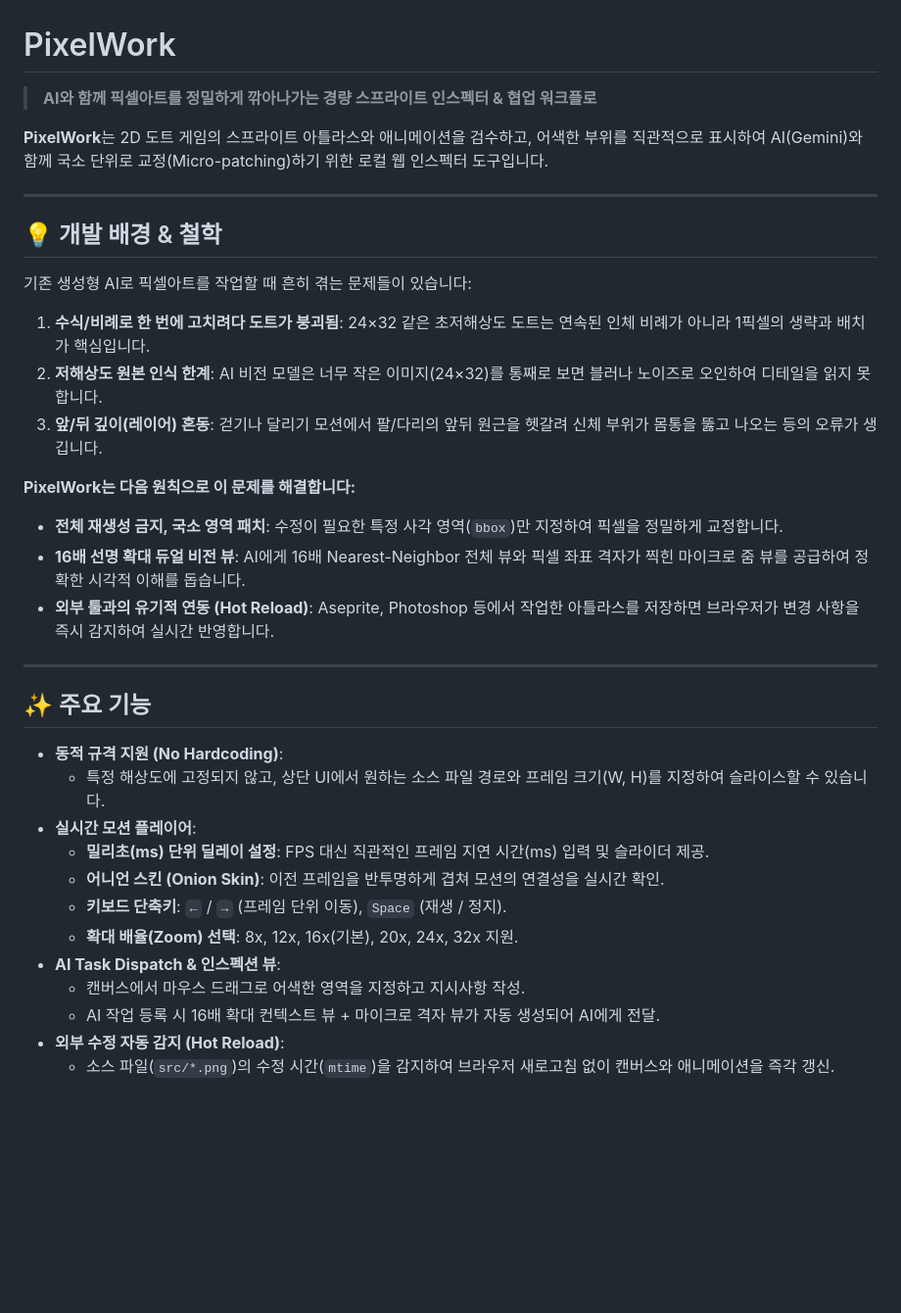
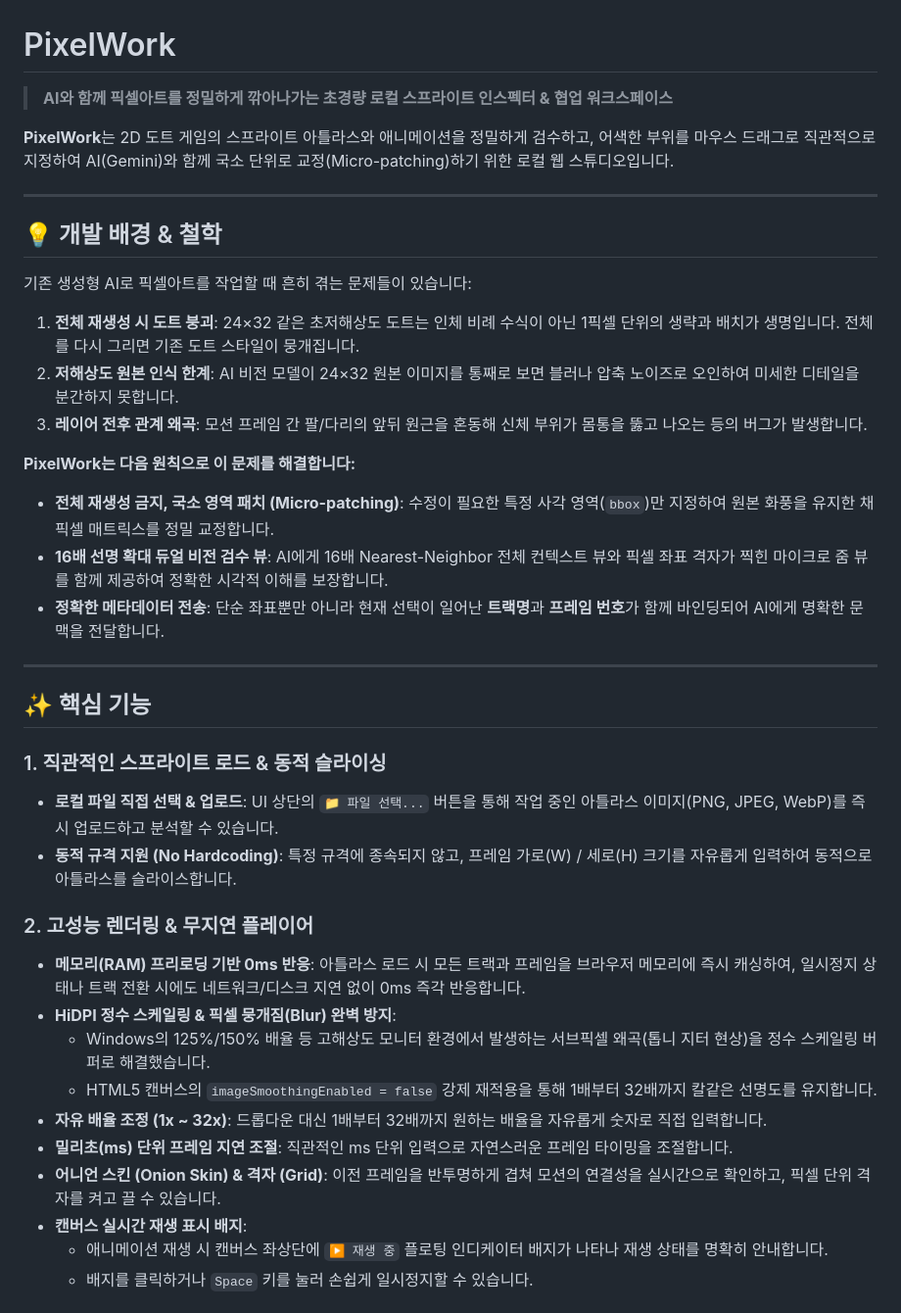
Before and after one commit to notforsaleyo/pixelwork, a Markdown page: README.md, the part around one of its changes. Shown at 98% size. Drawn GitHub-style; blank space fills up the shorter version.

Commit message:
docs: update README with current studio features, layouts, and shortcuts

```diff
--- a/README.md
+++ b/README.md
@@ -1,36 +1,40 @@
 # PixelWork
 
-> **AI와 함께 픽셀아트를 정밀하게 깎아나가는 경량 스프라이트 인스펙터 & 협업 워크플로**
+> **AI와 함께 픽셀아트를 정밀하게 깎아나가는 초경량 로컬 스프라이트 인스펙터 & 협업 워크스페이스**
 
-**PixelWork**는 2D 도트 게임의 스프라이트 아틀라스와 애니메이션을 검수하고, 어색한 부위를 직관적으로 표시하여 AI(Gemini)와 함께 국소 단위로 교정(Micro-patching)하기 위한 로컬 웹 인스펙터 도구입니다.
+**PixelWork**는 2D 도트 게임의 스프라이트 아틀라스와 애니메이션을 정밀하게 검수하고, 어색한 부위를 마우스 드래그로 직관적으로 지정하여 AI(Gemini)와 함께 국소 단위로 교정(Micro-patching)하기 위한 로컬 웹 스튜디오입니다.
 
 ---
 
 ## 💡 개발 배경 & 철학
 
 기존 생성형 AI로 픽셀아트를 작업할 때 흔히 겪는 문제들이 있습니다:
-1. **수식/비례로 한 번에 고치려다 도트가 붕괴됨**: 24×32 같은 초저해상도 도트는 연속된 인체 비례가 아니라 1픽셀의 생략과 배치가 핵심입니다.
-2. **저해상도 원본 인식 한계**: AI 비전 모델은 너무 작은 이미지(24×32)를 통째로 보면 블러나 노이즈로 오인하여 디테일을 읽지 못합니다.
-3. **앞/뒤 깊이(레이어) 혼동**: 걷기나 달리기 모션에서 팔/다리의 앞뒤 원근을 헷갈려 신체 부위가 몸통을 뚫고 나오는 등의 오류가 생깁니다.
+1. **전체 재생성 시 도트 붕괴**: 24×32 같은 초저해상도 도트는 인체 비례 수식이 아닌 1픽셀 단위의 생략과 배치가 생명입니다. 전체를 다시 그리면 기존 도트 스타일이 뭉개집니다.
+2. **저해상도 원본 인식 한계**: AI 비전 모델이 24×32 원본 이미지를 통째로 보면 블러나 압축 노이즈로 오인하여 미세한 디테일을 분간하지 못합니다.
+3. **레이어 전후 관계 왜곡**: 모션 프레임 간 팔/다리의 앞뒤 원근을 혼동해 신체 부위가 몸통을 뚫고 나오는 등의 버그가 발생합니다.
 
 **PixelWork는 다음 원칙으로 이 문제를 해결합니다:**
-- **전체 재생성 금지, 국소 영역 패치**: 수정이 필요한 특정 사각 영역(`bbox`)만 지정하여 픽셀을 정밀하게 교정합니다.
-- **16배 선명 확대 듀얼 비전 뷰**: AI에게 16배 Nearest-Neighbor 전체 뷰와 픽셀 좌표 격자가 찍힌 마이크로 줌 뷰를 공급하여 정확한 시각적 이해를 돕습니다.
-- **외부 툴과의 유기적 연동 (Hot Reload)**: Aseprite, Photoshop 등에서 작업한 아틀라스를 저장하면 브라우저가 변경 사항을 즉시 감지하여 실시간 반영합니다.
+- **전체 재생성 금지, 국소 영역 패치 (Micro-patching)**: 수정이 필요한 특정 사각 영역(`bbox`)만 지정하여 원본 화풍을 유지한 채 픽셀 매트릭스를 정밀 교정합니다.
+- **16배 선명 확대 듀얼 비전 검수 뷰**: AI에게 16배 Nearest-Neighbor 전체 컨텍스트 뷰와 픽셀 좌표 격자가 찍힌 마이크로 줌 뷰를 함께 제공하여 정확한 시각적 이해를 보장합니다.
+- **정확한 메타데이터 전송**: 단순 좌표뿐만 아니라 현재 선택이 일어난 **트랙명**과 **프레임 번호**가 함께 바인딩되어 AI에게 명확한 문맥을 전달합니다.
 
 ---
 
-## ✨ 주요 기능
+## ✨ 핵심 기능
 
-- **동적 규격 지원 (No Hardcoding)**:
-  - 특정 해상도에 고정되지 않고, 상단 UI에서 원하는 소스 파일 경로와 프레임 크기(W, H)를 지정하여 슬라이스할 수 있습니다.
-- **실시간 모션 플레이어**:
-  - **밀리초(ms) 단위 딜레이 설정**: FPS 대신 직관적인 프레임 지연 시간(ms) 입력 및 슬라이더 제공.
-  - **어니언 스킨 (Onion Skin)**: 이전 프레임을 반투명하게 겹쳐 모션의 연결성을 실시간 확인.
-  - **키보드 단축키**: `←` / `→` (프레임 단위 이동), `Space` (재생 / 정지).
-  - **확대 배율(Zoom) 선택**: 8x, 12x, 16x(기본), 20x, 24x, 32x 지원.
-- **AI Task Dispatch & 인스펙션 뷰**:
-  - 캔버스에서 마우스 드래그로 어색한 영역을 지정하고 지시사항 작성.
-  - AI 작업 등록 시 16배 확대 컨텍스트 뷰 + 마이크로 격자 뷰가 자동 생성되어 AI에게 전달.
-- **외부 수정 자동 감지 (Hot Reload)**:
-  - 소스 파일(`src/*.png`)의 수정 시간(`mtime`)을 감지하여 브라우저 새로고침 없이 캔버스와 애니메이션을 즉각 갱신.
+### 1. 직관적인 스프라이트 로드 & 동적 슬라이싱
+- **로컬 파일 직접 선택 & 업로드**: UI 상단의 `📁 파일 선택...` 버튼을 통해 작업 중인 아틀라스 이미지(PNG, JPEG, WebP)를 즉시 업로드하고 분석할 수 있습니다.
+- **동적 규격 지원 (No Hardcoding)**: 특정 규격에 종속되지 않고, 프레임 가로(W) / 세로(H) 크기를 자유롭게 입력하여 동적으로 아틀라스를 슬라이스합니다.
+
+### 2. 고성능 렌더링 & 무지연 플레이어
+- **메모리(RAM) 프리로딩 기반 0ms 반응**: 아틀라스 로드 시 모든 트랙과 프레임을 브라우저 메모리에 즉시 캐싱하여, 일시정지 상태나 트랙 전환 시에도 네트워크/디스크 지연 없이 0ms 즉각 반응합니다.
+- **HiDPI 정수 스케일링 & 픽셀 뭉개짐(Blur) 완벽 방지**:
+  - Windows의 125%/150% 배율 등 고해상도 모니터 환경에서 발생하는 서브픽셀 왜곡(톱니 지터 현상)을 정수 스케일링 버퍼로 해결했습니다.
+  - HTML5 캔버스의 `imageSmoothingEnabled = false` 강제 재적용을 통해 1배부터 32배까지 칼같은 선명도를 유지합니다.
+- **자유 배율 조정 (1x ~ 32x)**: 드롭다운 대신 1배부터 32배까지 원하는 배율을 자유롭게 숫자로 직접 입력합니다.
+- **밀리초(ms) 단위 프레임 지연 조절**: 직관적인 ms 단위 입력으로 자연스러운 프레임 타이밍을 조절합니다.
+- **어니언 스킨 (Onion Skin) & 격자 (Grid)**: 이전 프레임을 반투명하게 겹쳐 모션의 연결성을 실시간으로 확인하고, 픽셀 단위 격자를 켜고 끌 수 있습니다.
+- **캔버스 실시간 재생 표시 배지**:
+  - 애니메이션 재생 시 캔버스 좌상단에 `▶ 재생 중` 플로팅 인디케이터 배지가 나타나 재생 상태를 명확히 안내합니다.
+  - 배지를 클릭하거나 `Space` 키를 눌러 손쉽게 일시정지할 수 있습니다.
+
```
Also changed, not shown: other parts of README.md (+43 -12 lines).
